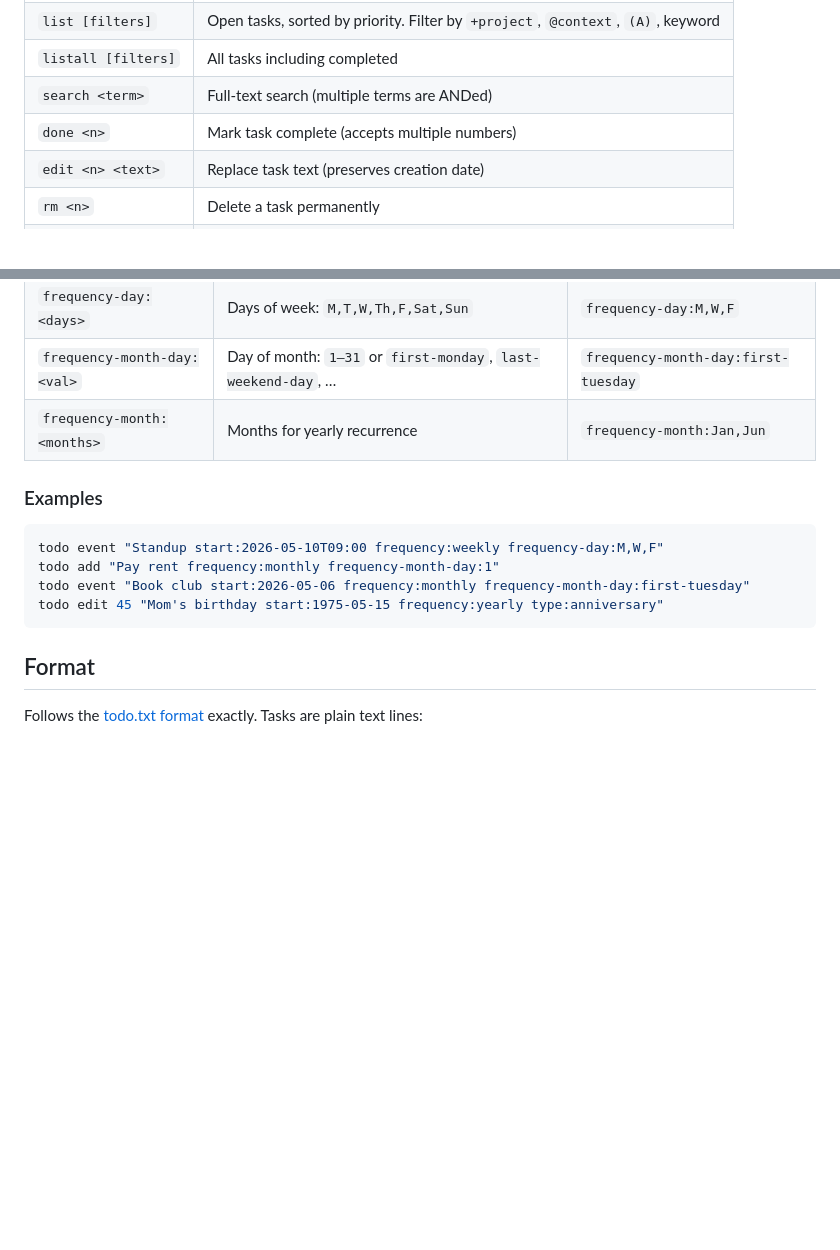
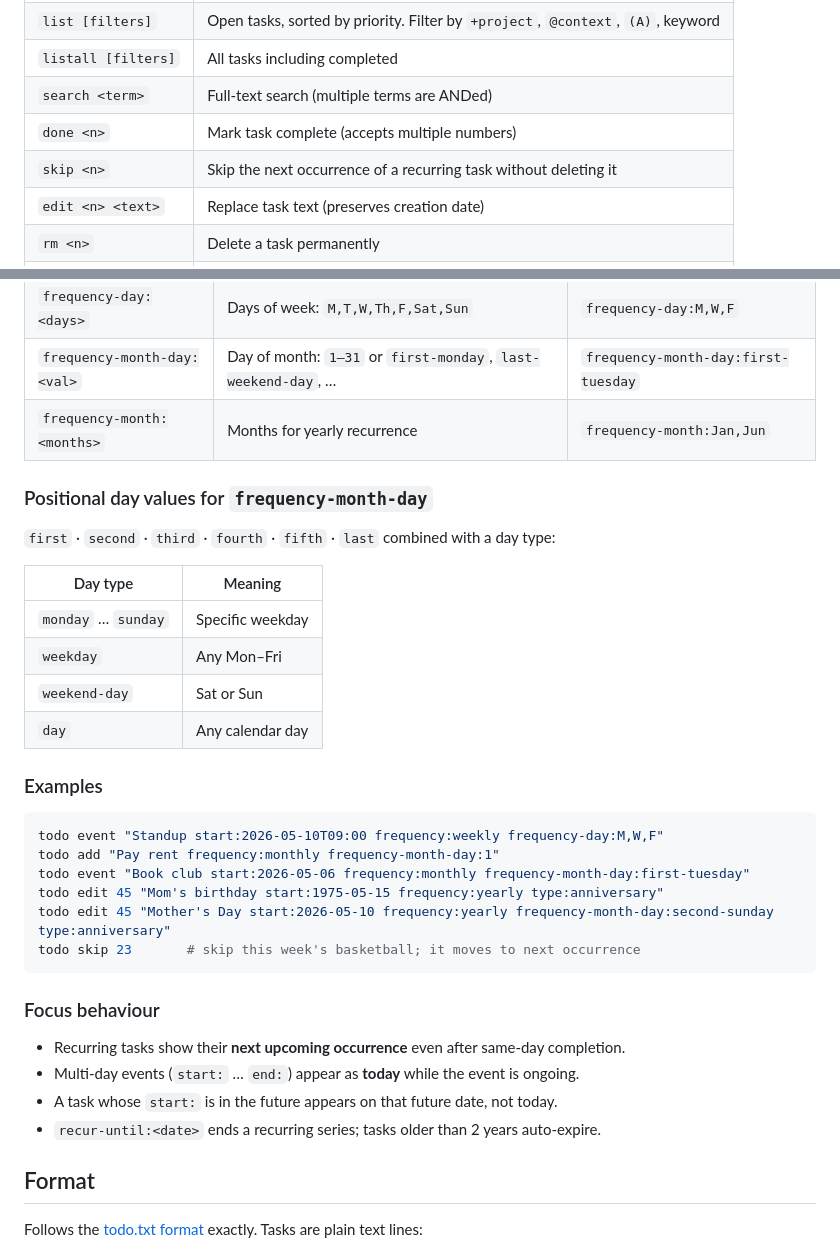
Before and after one commit to caritos/todo-txt, a Markdown page: README.md, 2 parts joined by grey strips. Rendered like a GitHub page; blank space fills up the shorter version.

Commit message:
docs: update README with skip command, positional day table, and focus behaviour
Co-Authored-By: Claude Sonnet 4.6 <noreply@anthropic.com>

````diff
--- a/README.md
+++ b/README.md
@@ -54,6 +54,7 @@ todo search "dentist"
 | `listall [filters]` | All tasks including completed |
 | `search <term>` | Full-text search (multiple terms are ANDed) |
 | `done <n>` | Mark task complete (accepts multiple numbers) |
+| `skip <n>` | Skip the next occurrence of a recurring task without deleting it |
 | `edit <n> <text>` | Replace task text (preserves creation date) |
 | `rm <n>` | Delete a task permanently |
 | `pri <n> <A-Z>` | Set priority |
@@ -79,6 +80,17 @@ Add these `key:value` pairs to any task or event:
 | `frequency-month-day:<val>` | Day of month: `1–31` or `first-monday`, `last-weekend-day`, … | `frequency-month-day:first-tuesday` |
 | `frequency-month:<months>` | Months for yearly recurrence | `frequency-month:Jan,Jun` |
 
+### Positional day values for `frequency-month-day`
+
+`first` · `second` · `third` · `fourth` · `fifth` · `last` combined with a day type:
+
+| Day type | Meaning |
+|---|---|
+| `monday` … `sunday` | Specific weekday |
+| `weekday` | Any Mon–Fri |
+| `weekend-day` | Sat or Sun |
+| `day` | Any calendar day |
+
 ### Examples
 
 ```bash
@@ -86,7 +98,16 @@ todo event "Standup start:2026-05-10T09:00 frequency:weekly frequency-day:M,W,F"
 todo add "Pay rent frequency:monthly frequency-month-day:1"
 todo event "Book club start:2026-05-06 frequency:monthly frequency-month-day:first-tuesday"
 todo edit 45 "Mom's birthday start:1975-05-15 frequency:yearly type:anniversary"
+todo edit 45 "Mother's Day start:2026-05-10 frequency:yearly frequency-month-day:second-sunday type:anniversary"
+todo skip 23       # skip this week's basketball; it moves to next occurrence
 ```
+
+### Focus behaviour
+
+- Recurring tasks show their **next upcoming occurrence** even after same-day completion.
+- Multi-day events (`start:` … `end:`) appear as **today** while the event is ongoing.
+- A task whose `start:` is in the future appears on that future date, not today.
+- `recur-until:<date>` ends a recurring series; tasks older than 2 years auto-expire.
 
 ## Format
 
````
